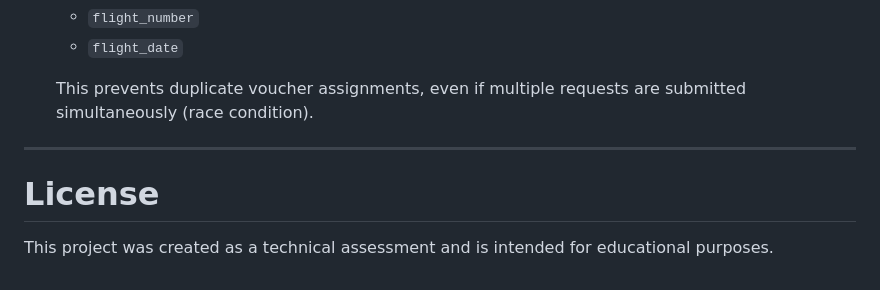
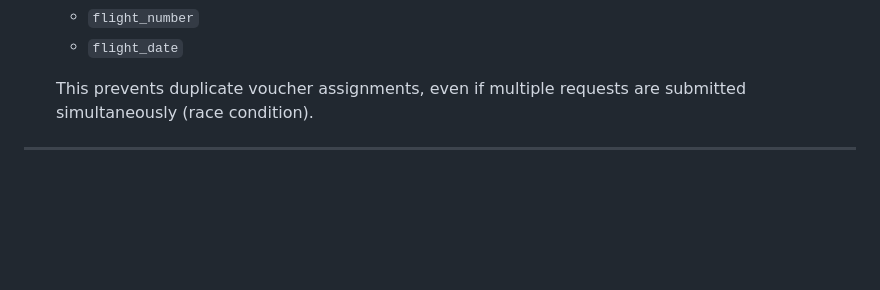
Before and after one commit to fadhlan36/airplane-voucher-seat, a Markdown page: README.md, the part around the change. Drawn GitHub-style; blank space fills up the shorter version.

Commit message:
Delete license section from README
Removed license section from README.md

```diff
--- a/README.md
+++ b/README.md
@@ -253,7 +253,3 @@ Generates three unique random seats and stores the voucher in the database.
   This prevents duplicate voucher assignments, even if multiple requests are submitted simultaneously (race condition).
 
 ---
-
-# License
-
-This project was created as a technical assessment and is intended for educational purposes.
```
